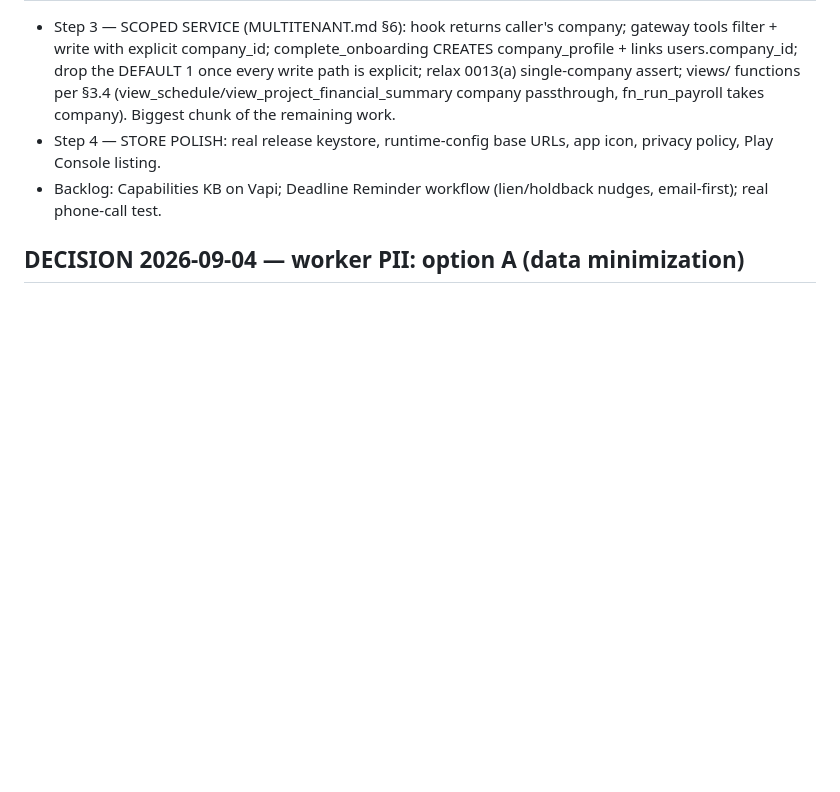
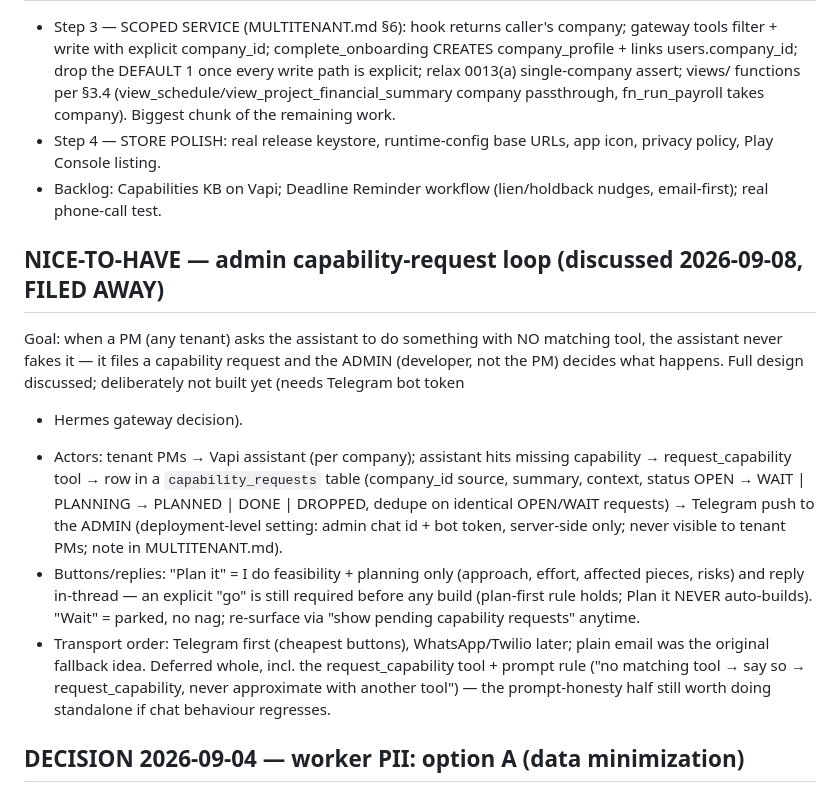
Before and after one commit to cocomong/personal-agent, a Markdown page: doc/NEXT_STEPS.md, the part around the change. GitHub-like rendering; blank space fills up the shorter version.

Commit message:
docs: file admin capability-request loop as nice-to-have (NEXT_STEPS.md)

```diff
--- a/doc/NEXT_STEPS.md
+++ b/doc/NEXT_STEPS.md
@@ -164,6 +164,25 @@ real line items, scheduled fn_refresh_invoice_statuses (wire with Deadline Remin
 - Backlog: Capabilities KB on Vapi; Deadline Reminder workflow (lien/holdback nudges, email-first);
   real phone-call test.
 
+## NICE-TO-HAVE — admin capability-request loop (discussed 2026-09-08, FILED AWAY)
+Goal: when a PM (any tenant) asks the assistant to do something with NO matching tool, the
+assistant never fakes it — it files a capability request and the ADMIN (developer, not the PM)
+decides what happens. Full design discussed; deliberately not built yet (needs Telegram bot token
++ Hermes gateway decision).
+- Actors: tenant PMs → Vapi assistant (per company); assistant hits missing capability →
+  request_capability tool → row in a `capability_requests` table (company_id source, summary,
+  context, status OPEN → WAIT | PLANNING → PLANNED | DONE | DROPPED, dedupe on identical OPEN/WAIT
+  requests) → Telegram push to the ADMIN (deployment-level setting: admin chat id + bot token,
+  server-side only; never visible to tenant PMs; note in MULTITENANT.md).
+- Buttons/replies: "Plan it" = I do feasibility + planning only (approach, effort, affected
+  pieces, risks) and reply in-thread — an explicit "go" is still required before any build
+  (plan-first rule holds; Plan it NEVER auto-builds). "Wait" = parked, no nag; re-surface via
+  "show pending capability requests" anytime.
+- Transport order: Telegram first (cheapest buttons), WhatsApp/Twilio later; plain email was the
+  original fallback idea. Deferred whole, incl. the request_capability tool + prompt rule
+  ("no matching tool → say so → request_capability, never approximate with another tool") — the
+  prompt-honesty half still worth doing standalone if chat behaviour regresses.
+
 ## DECISION 2026-09-04 — worker PII: option A (data minimization)
 NO worker_profiles table and NO collection of SIN / DOB / address for now. **When the T4/ROE filing
 feature is built, it WILL need per-worker SIN + full address + DOB — collect them at that time** via a
```
